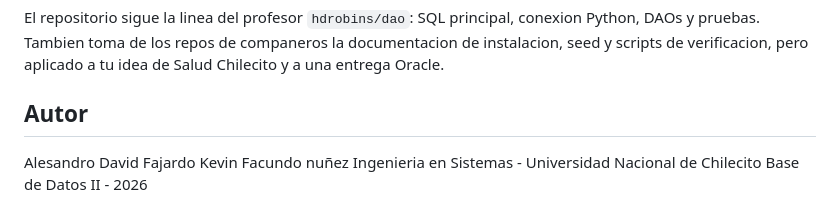
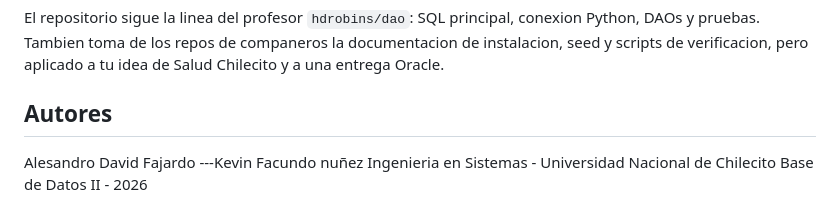
Before and after one commit to davidfajardotorres777/plataforma-salud-chilecito, a Markdown page: README.md, the part around the change. Rendered like a GitHub page.

```diff
--- a/README.md
+++ b/README.md
@@ -196,9 +196,9 @@ conexion Python, DAOs y pruebas. Tambien toma de los repos de companeros la
 documentacion de instalacion, seed y scripts de verificacion, pero aplicado a
 tu idea de Salud Chilecito y a una entrega Oracle.
 
-## Autor
+## Autores
 
 Alesandro David Fajardo
-Kevin Facundo nuñez
+---Kevin Facundo nuñez
 Ingenieria en Sistemas - Universidad Nacional de Chilecito
 Base de Datos II - 2026
```
